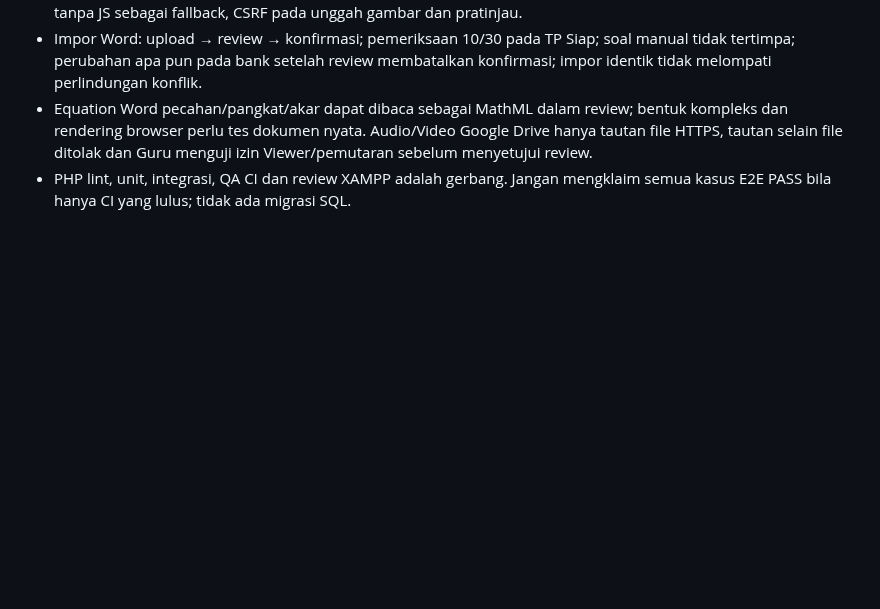
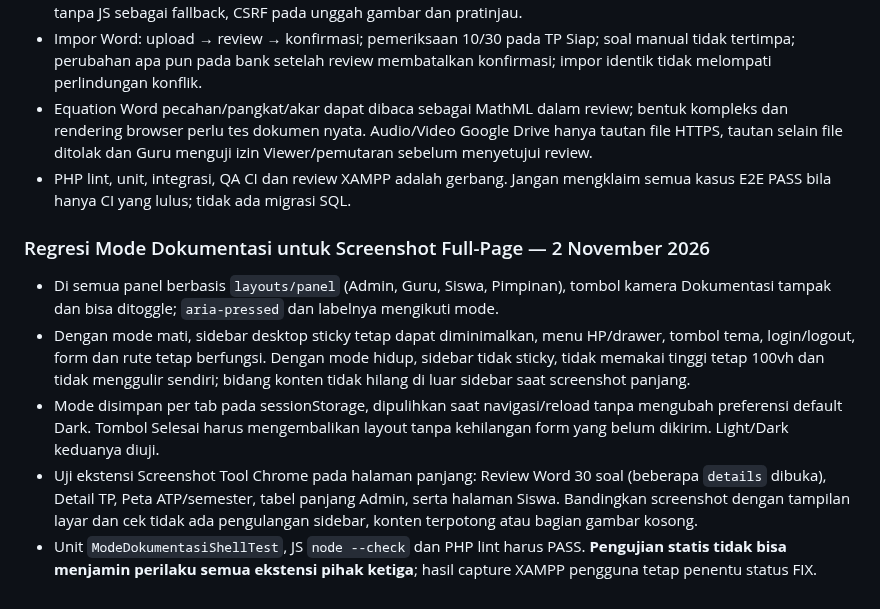
Before and after one commit to Al-Faroz/SLA-SKS, a Markdown page: docs/16-PENGUJIAN-DAN-PENERIMAAN.md, the part around the change. Drawn GitHub-style; blank space fills up the shorter version.

Commit message:
docs(qa): skenario uji tangkapan layar panjang global

```diff
--- a/docs/16-PENGUJIAN-DAN-PENERIMAAN.md
+++ b/docs/16-PENGUJIAN-DAN-PENERIMAAN.md
@@ -297,3 +297,10 @@ Semua kasus memerlukan bukti tes nyata pada XAMPP sebelum dinyatakan PASS. Pengu
 - Impor Word: upload → review → konfirmasi; pemeriksaan 10/30 pada TP Siap; soal manual tidak tertimpa; perubahan apa pun pada bank setelah review membatalkan konfirmasi; impor identik tidak melompati perlindungan konflik.
 - Equation Word pecahan/pangkat/akar dapat dibaca sebagai MathML dalam review; bentuk kompleks dan rendering browser perlu tes dokumen nyata. Audio/Video Google Drive hanya tautan file HTTPS, tautan selain file ditolak dan Guru menguji izin Viewer/pemutaran sebelum menyetujui review.
 - PHP lint, unit, integrasi, QA CI dan review XAMPP adalah gerbang. Jangan mengklaim semua kasus E2E PASS bila hanya CI yang lulus; tidak ada migrasi SQL.
+
+### Regresi Mode Dokumentasi untuk Screenshot Full-Page — 2 November 2026
+- Di semua panel berbasis `layouts/panel` (Admin, Guru, Siswa, Pimpinan), tombol kamera Dokumentasi tampak dan bisa ditoggle; `aria-pressed` dan labelnya mengikuti mode.
+- Dengan mode mati, sidebar desktop sticky tetap dapat diminimalkan, menu HP/drawer, tombol tema, login/logout, form dan rute tetap berfungsi. Dengan mode hidup, sidebar tidak sticky, tidak memakai tinggi tetap 100vh dan tidak menggulir sendiri; bidang konten tidak hilang di luar sidebar saat screenshot panjang.
+- Mode disimpan per tab pada sessionStorage, dipulihkan saat navigasi/reload tanpa mengubah preferensi default Dark. Tombol Selesai harus mengembalikan layout tanpa kehilangan form yang belum dikirim. Light/Dark keduanya diuji.
+- Uji ekstensi Screenshot Tool Chrome pada halaman panjang: Review Word 30 soal (beberapa `details` dibuka), Detail TP, Peta ATP/semester, tabel panjang Admin, serta halaman Siswa. Bandingkan screenshot dengan tampilan layar dan cek tidak ada pengulangan sidebar, konten terpotong atau bagian gambar kosong.
+- Unit `ModeDokumentasiShellTest`, JS `node --check` dan PHP lint harus PASS. **Pengujian statis tidak bisa menjamin perilaku semua ekstensi pihak ketiga**; hasil capture XAMPP pengguna tetap penentu status FIX.
```
